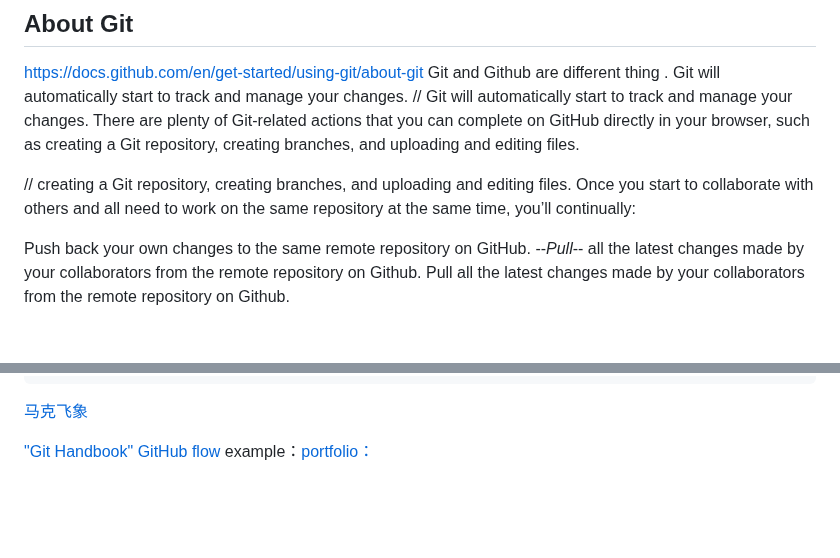
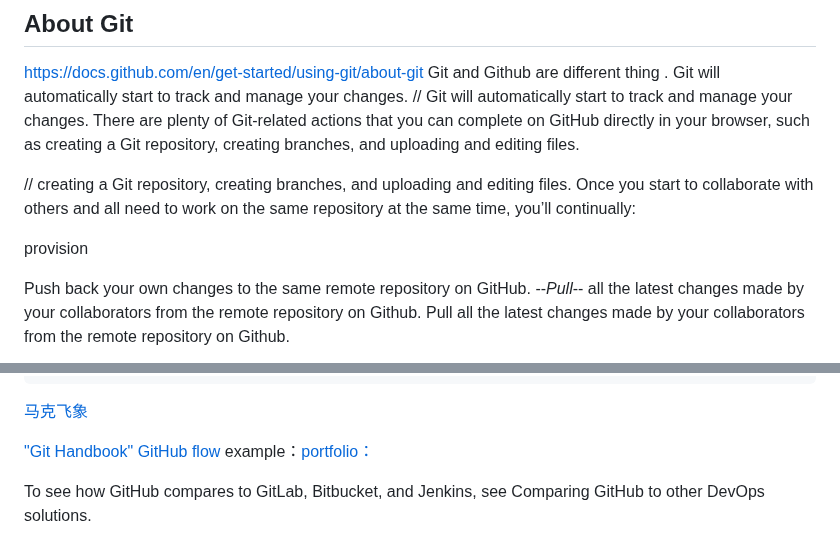
Before and after one commit to Charles2029/GitHub-learning-, a Markdown page: README.md, 2 parts joined by grey strips. Drawn GitHub-style; blank space fills up the shorter version.

```diff
--- a/README.md
+++ b/README.md
@@ -29,6 +29,8 @@ There are plenty of Git-related actions that you can complete on GitHub directly
 
 // creating a Git repository, creating branches, and uploading and editing files.
 Once you start to collaborate with others and all need to work on the same repository at the same time, you’ll continually:
+
+provision
 
 
 Push back your own changes to the same remote repository on GitHub.
@@ -88,3 +90,7 @@ cond(no)->op
  ["Git Handbook"](https://guides.github.com/introduction/git-handbook/)
 [GitHub flow](https://docs.github.com/en/get-started/using-github/github-flow)
 example：[portfolio：](https://github.com/soumyajit4419/Portfolio)
+
+
+
+To see how GitHub compares to GitLab, Bitbucket, and Jenkins, see Comparing GitHub to other DevOps solutions.
```
